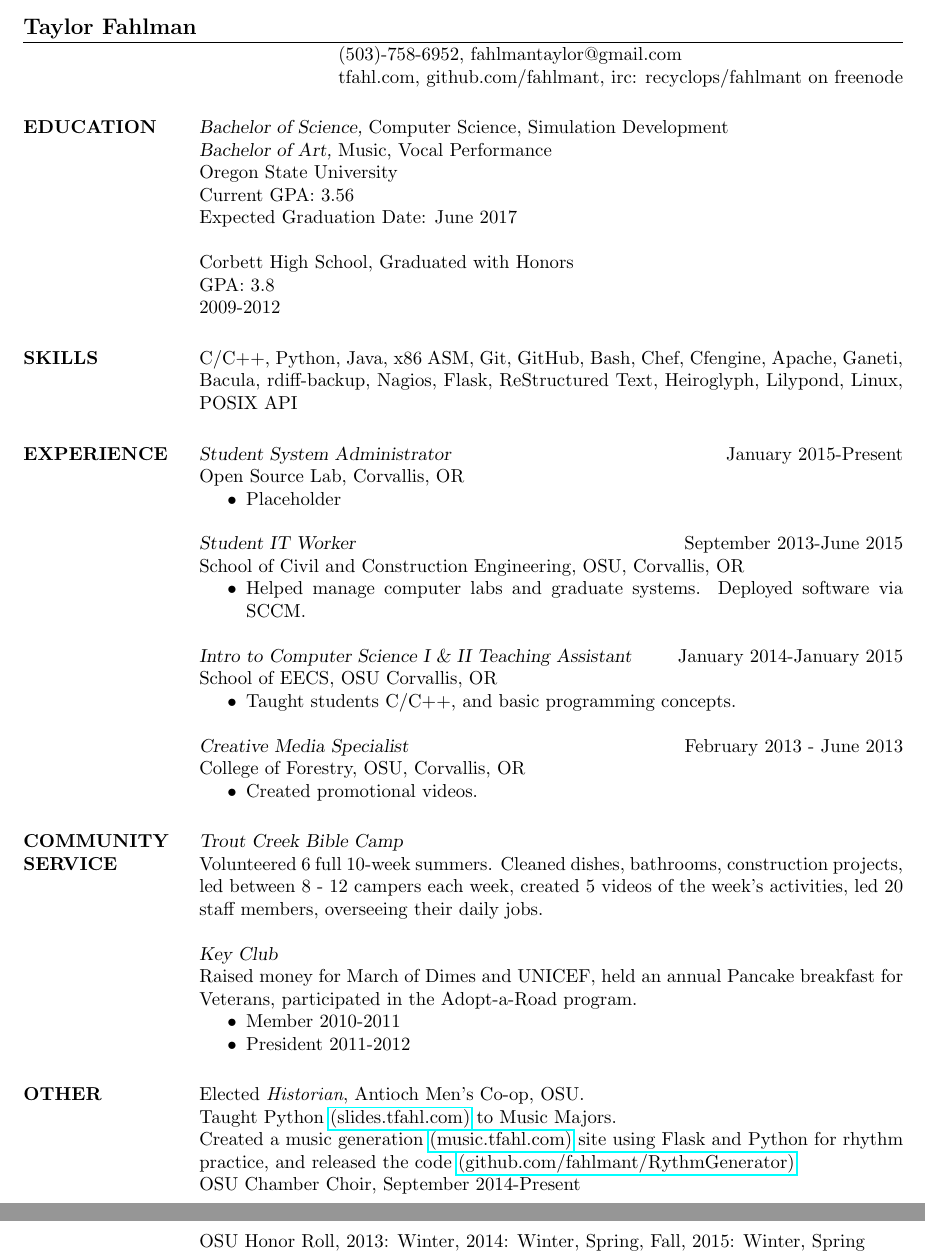
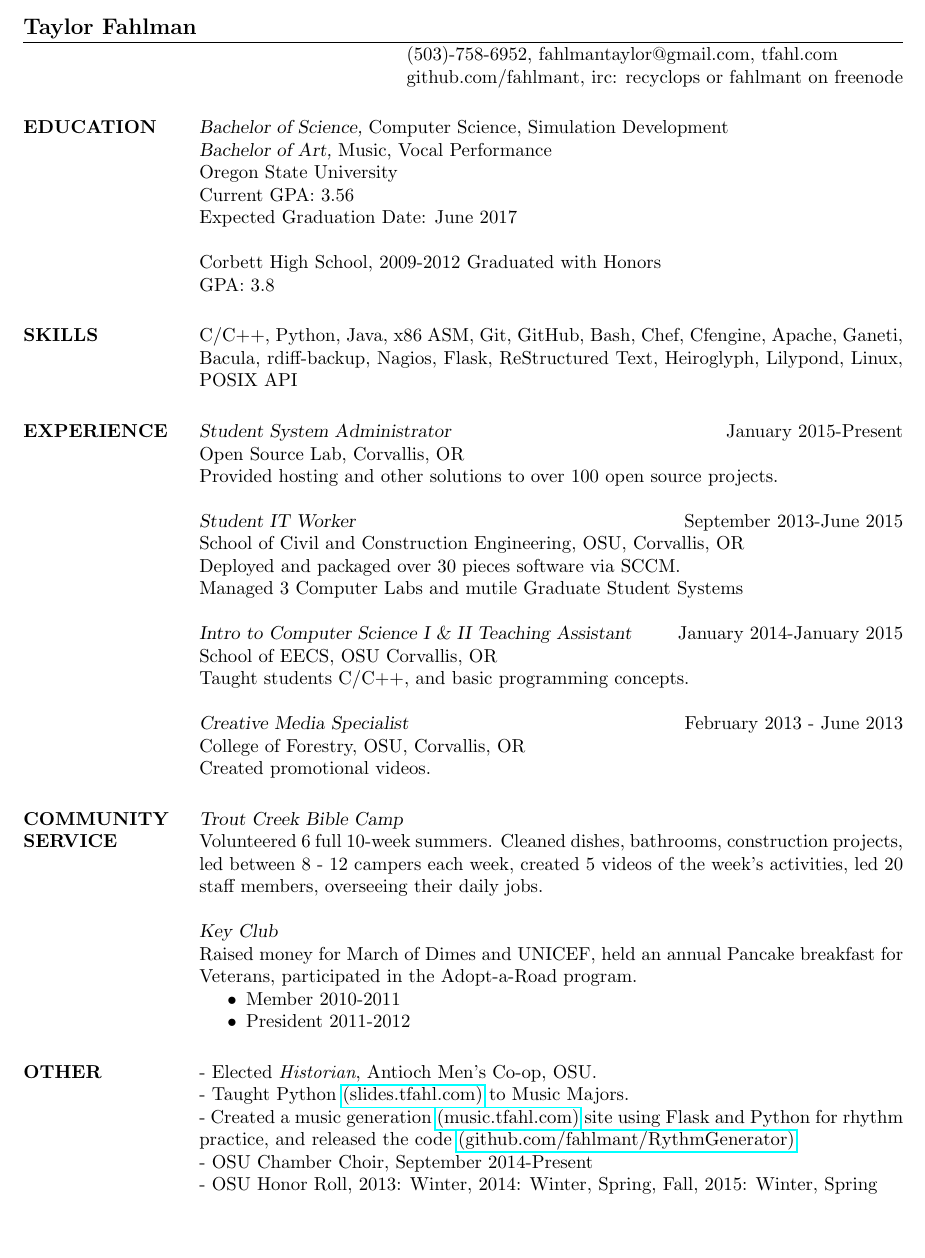
Before and after one commit to fahlmant/resume, a LaTeX CV (resume.tex): two parts of pages 1 and 2 of 2 before the commit and part of the page after it, the two joined at a grey line, cut so that both start at the same text, the shorter picture padded with empty space. Compiled offline with pdfLaTeX.

Commit message:
Added more corrections from feedback

```diff
--- a/resume.tex
+++ b/resume.tex
@@ -6,8 +6,8 @@
 \begin{document}
 
 \name{Taylor Fahlman}
-\address{(503)-758-6952, fahlmantaylor@gmail.com}
-\address{tfahl.com, github.com/fahlmant, irc: recyclops/fahlmant on freenode}
+\address{(503)-758-6952, fahlmantaylor@gmail.com, tfahl.com}
+\address{github.com/fahlmant, irc: recyclops or fahlmant on freenode}
 \begin{resume}
 
 \section{EDUCATION}
@@ -17,41 +17,33 @@
                     Current GPA: 3.56\\
                     Expected Graduation Date: June 2017
 
-                    Corbett High School,
+                    Corbett High School, 2009-2012
                     Graduated with Honors\\
-                    GPA: 3.8\\
-                    2009-2012
+                    GPA: 3.8
 \section{SKILLS}
                     C/C++, Python, Java, x86 ASM, Git, GitHub, Bash, Chef, Cfengine, Apache, Ganeti, Bacula, rdiff-backup,
                     Nagios, Flask, ReStructured Text, Heiroglyph, Lilypond, Linux, POSIX API
 \section{EXPERIENCE}
                     {\sl Student System Administrator} \hfill January 2015-Present \\
                     Open Source Lab,
-                    Corvallis, OR
-                    \begin{itemize}  \itemsep -2pt % reduce space between items
-                       \item Placeholder
-                    \end{itemize}
+                    Corvallis, OR\\
+                    Provided hosting and other solutions to over 100 open source projects.
 
                     {\sl Student IT Worker} \hfill September 2013-June 2015 \\
                     School of Civil and Construction Engineering, OSU,
-                    Corvallis, OR
-                    \begin{itemize}  \itemsep -2pt %reduce space between items
-                       \item Helped manage computer labs and graduate systems. Deployed software via SCCM.
-                    \end{itemize}
+                    Corvallis, OR\\
+                    Deployed and packaged over 30 pieces software via SCCM.\\
+                    Managed 3 Computer Labs and mutile Graduate Student Systems
 
                     {\sl Intro to Computer Science I \& II Teaching Assistant} \hfill January 2014-January 2015\\
                     School of EECS, OSU
-                    Corvallis, OR
-                    \begin{itemize}  \itemsep -2pt %reduce space between items
-                        \item Taught students C/C++, and basic programming concepts.
-                    \end{itemize}
+                    Corvallis, OR\\
+                    Taught students C/C++, and basic programming concepts.
 
                     {\sl Creative Media Specialist} \hfill February 2013 - June 2013 \\
                     College of Forestry, OSU,
-                    Corvallis, OR
-                    \begin{itemize}
-                       \item Created promotional videos.
-                    \end{itemize}
+                    Corvallis, OR\\
+                    Created promotional videos.
 
 \section{COMMUNITY \\ SERVICE}
                 {\sl Trout Creek Bible Camp\\}
@@ -70,13 +62,14 @@
                     \end{itemize}
 
 \section{OTHER\\}
-            Elected {\it Historian}, Antioch Men's Co-op, OSU. \\
-            Taught Python \href{https://github.com/fahlmant/LessonsForMusicMajors}{(slides.tfahl.com)} to Music Majors. \\
-            Created a music generation \href{http://music.tfahl.com}{(music.tfahl.com)}
-            site using Flask and Python for rhythm practice,
-            and released the code \href{https://github.com/fahlmant/RhythmGenerator}{(github.com/fahlmant/RythmGenerator)}.\\
-            OSU Chamber Choir, September 2014-Present\\
-            OSU Honor Roll, 2013: Winter, 2014: Winter, Spring, Fall, 2015: Winter, Spring\\
+                - Elected {\it Historian}, Antioch Men's Co-op, OSU. \\
+                - Taught Python \href{http://slides.tfahl.com/python-lessons/}{(slides.tfahl.com)} to Music Majors. \\
+                - Created a music generation \href{http://music.tfahl.com}{(music.tfahl.com)}
+                      site using Flask and Python for rhythm\\
+                      practice, and released the code
+                      \href{https://github.com/fahlmant/RhythmGenerator}{(github.com/fahlmant/RythmGenerator)}.\\
+                - OSU Chamber Choir, September 2014-Present\\
+                - OSU Honor Roll, 2013: Winter, 2014: Winter, Spring, Fall, 2015: Winter, Spring\\
 
 \end{resume}
 \end{document}
```
Also changed, not shown: resume.pdf.
